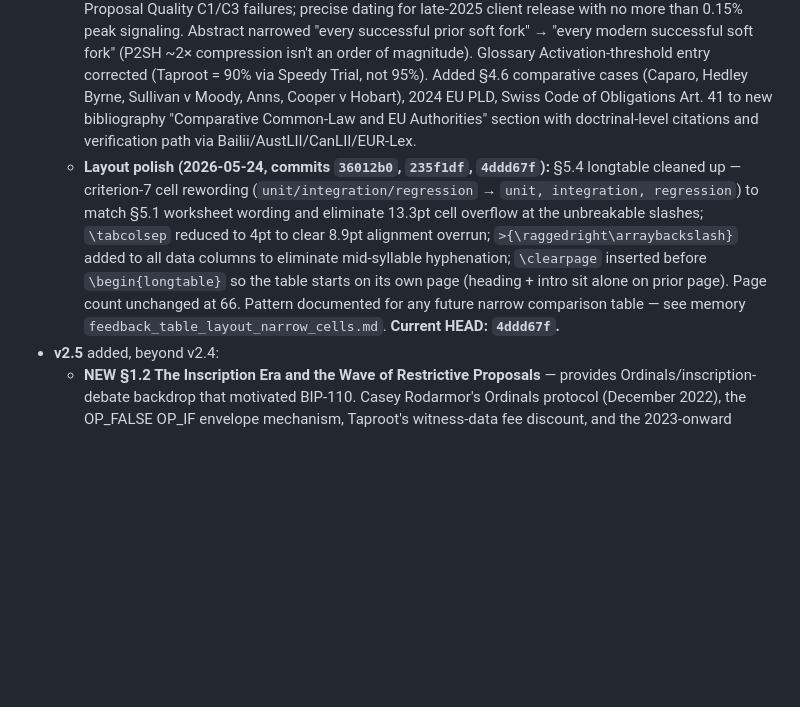
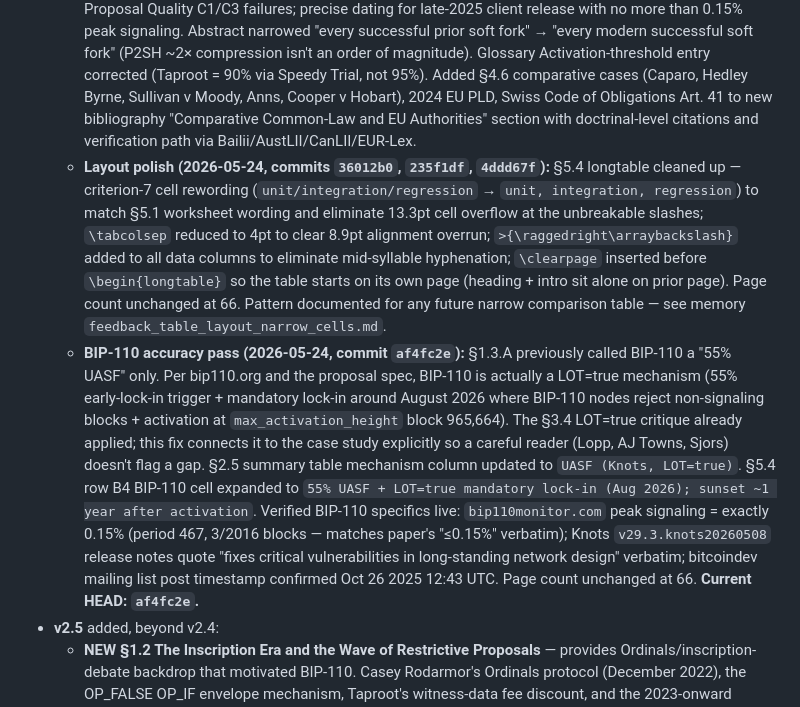
Before and after one commit to asaffulks/consensus-change-standards, a Markdown page: CLAUDE.md, the part around the change. GitHub-like rendering; blank space fills up the shorter version.

Commit message:
CLAUDE.md: document v2.6 BIP-110 accuracy pass (af4fc2e)
Records the LOT=true characterization fix and the live-source
verifications that backed it (bip110monitor.com peak signaling
exactly 0.15%; Knots release notes verbatim; mailing list
timestamp confirmed). Updates HEAD pointer to af4fc2e.

```diff
--- a/CLAUDE.md
+++ b/CLAUDE.md
@@ -29,7 +29,8 @@ Reaffirmed as a hard rule on 2026-05-22.
   - Added "Inscriptions" glossary entry (23 total now).
   - 66 pages (was 63 in v2.5; +2 for §5.4 worked examples, +1 for Comparative Common-Law and EU Authorities bibliography section).
   - **Audit-pass fixes layered on top of v2.6 (commits `ff16193` and `fed2ac3`):** corrected §5.4 score-line band misclassification (18/20 is Yellow per literal bands, not Green — handled in §5.4 closing prose as "framework-temporal artifacts" with the criteria-evaluable-at-time-of-activation reading); fixed "eighteen-criterion gap" arithmetic error to "fifteen-criterion gap" (18−3=15); softened "order of magnitude" hyperbole to "categorically different framework readiness"; corrected BIP-110 closing to include Proposal Quality C1/C3 failures; precise dating for late-2025 client release with no more than 0.15% peak signaling. Abstract narrowed "every successful prior soft fork" → "every modern successful soft fork" (P2SH ~2× compression isn't an order of magnitude). Glossary Activation-threshold entry corrected (Taproot = 90% via Speedy Trial, not 95%). Added §4.6 comparative cases (Caparo, Hedley Byrne, Sullivan v Moody, Anns, Cooper v Hobart), 2024 EU PLD, Swiss Code of Obligations Art. 41 to new bibliography "Comparative Common-Law and EU Authorities" section with doctrinal-level citations and verification path via Bailii/AustLII/CanLII/EUR-Lex.
-  - **Layout polish (2026-05-24, commits `36012b0`, `235f1df`, `4ddd67f`):** §5.4 longtable cleaned up — criterion-7 cell rewording (`unit/integration/regression` → `unit, integration, regression`) to match §5.1 worksheet wording and eliminate 13.3pt cell overflow at the unbreakable slashes; `\tabcolsep` reduced to 4pt to clear 8.9pt alignment overrun; `>{\raggedright\arraybackslash}` added to all data columns to eliminate mid-syllable hyphenation; `\clearpage` inserted before `\begin{longtable}` so the table starts on its own page (heading + intro sit alone on prior page). Page count unchanged at 66. Pattern documented for any future narrow comparison table — see memory `feedback_table_layout_narrow_cells.md`. **Current HEAD: `4ddd67f`.**
+  - **Layout polish (2026-05-24, commits `36012b0`, `235f1df`, `4ddd67f`):** §5.4 longtable cleaned up — criterion-7 cell rewording (`unit/integration/regression` → `unit, integration, regression`) to match §5.1 worksheet wording and eliminate 13.3pt cell overflow at the unbreakable slashes; `\tabcolsep` reduced to 4pt to clear 8.9pt alignment overrun; `>{\raggedright\arraybackslash}` added to all data columns to eliminate mid-syllable hyphenation; `\clearpage` inserted before `\begin{longtable}` so the table starts on its own page (heading + intro sit alone on prior page). Page count unchanged at 66. Pattern documented for any future narrow comparison table — see memory `feedback_table_layout_narrow_cells.md`.
+  - **BIP-110 accuracy pass (2026-05-24, commit `af4fc2e`):** §1.3.A previously called BIP-110 a "55% UASF" only. Per bip110.org and the proposal spec, BIP-110 is actually a LOT=true mechanism (55% early-lock-in trigger + mandatory lock-in around August 2026 where BIP-110 nodes reject non-signaling blocks + activation at `max_activation_height` block 965,664). The §3.4 LOT=true critique already applied; this fix connects it to the case study explicitly so a careful reader (Lopp, AJ Towns, Sjors) doesn't flag a gap. §2.5 summary table mechanism column updated to `UASF (Knots, LOT=true)`. §5.4 row B4 BIP-110 cell expanded to `55% UASF + LOT=true mandatory lock-in (Aug 2026); sunset ~1 year after activation`. Verified BIP-110 specifics live: `bip110monitor.com` peak signaling = exactly 0.15% (period 467, 3/2016 blocks — matches paper's "≤0.15%" verbatim); Knots `v29.3.knots20260508` release notes quote "fixes critical vulnerabilities in long-standing network design" verbatim; bitcoindev mailing list post timestamp confirmed Oct 26 2025 12:43 UTC. Page count unchanged at 66. **Current HEAD: `af4fc2e`.**
 - **v2.5** added, beyond v2.4:
   - **NEW §1.2 The Inscription Era and the Wave of Restrictive Proposals** — provides Ordinals/inscription-debate backdrop that motivated BIP-110. Casey Rodarmor's Ordinals protocol (December 2022), the OP_FALSE OP_IF envelope mechanism, Taproot's witness-data fee discount, and the 2023-onward debate. Frames the framework as procedurally neutral on the substantive inscription disagreement.
   - **Chapter 1 renumbering** — BIP-110 case study now §1.3, The Stakes §1.4, Relation to Prior Work §1.5. Five cross-references updated (§5.0 flags 2 and 3, §5.2 BIP-110 paragraph, two glossary entries) plus two §1.4→§1.5 references (§3.7 Lopp upgrade analysis, BCAP glossary entry).
```
